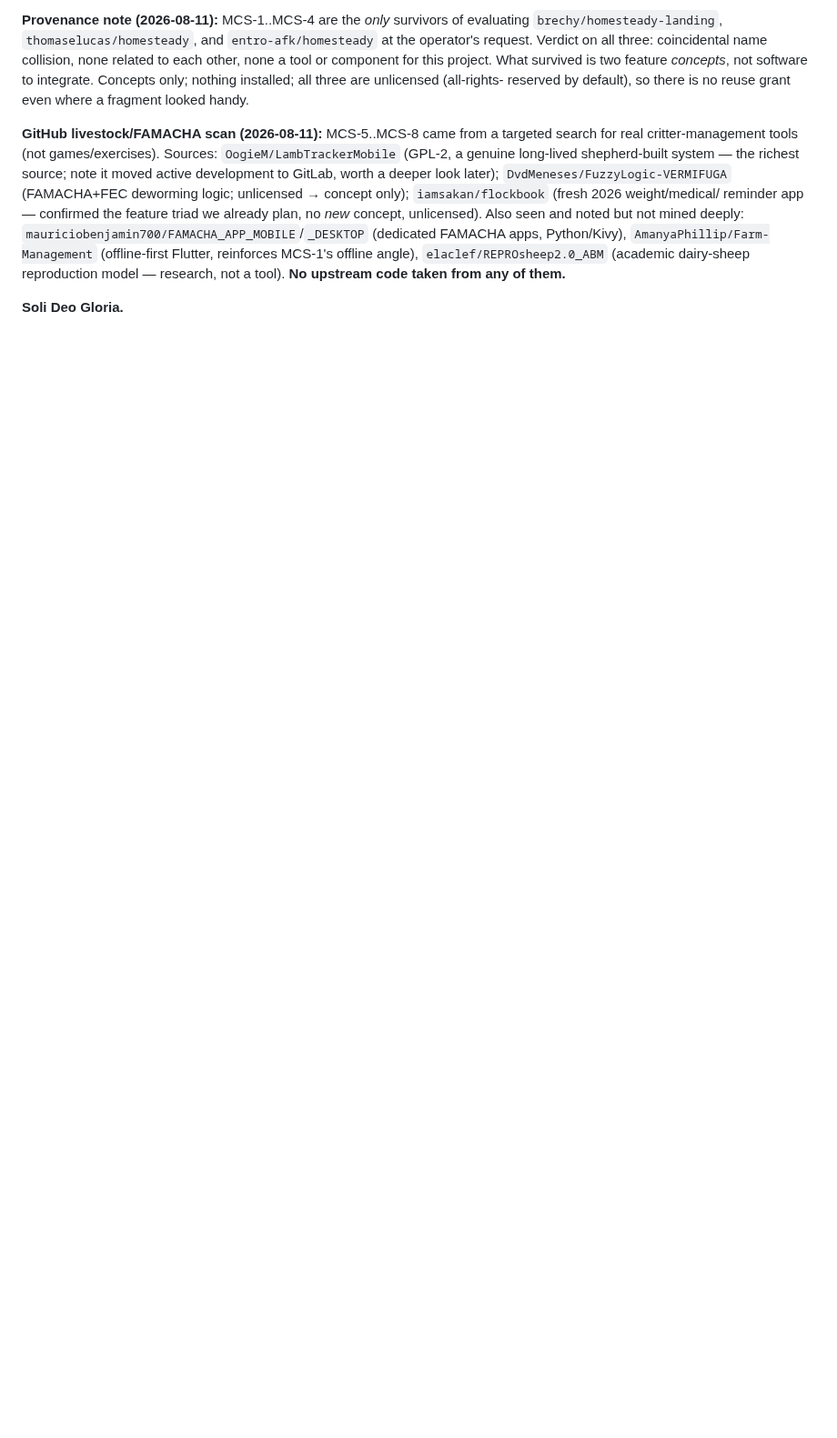
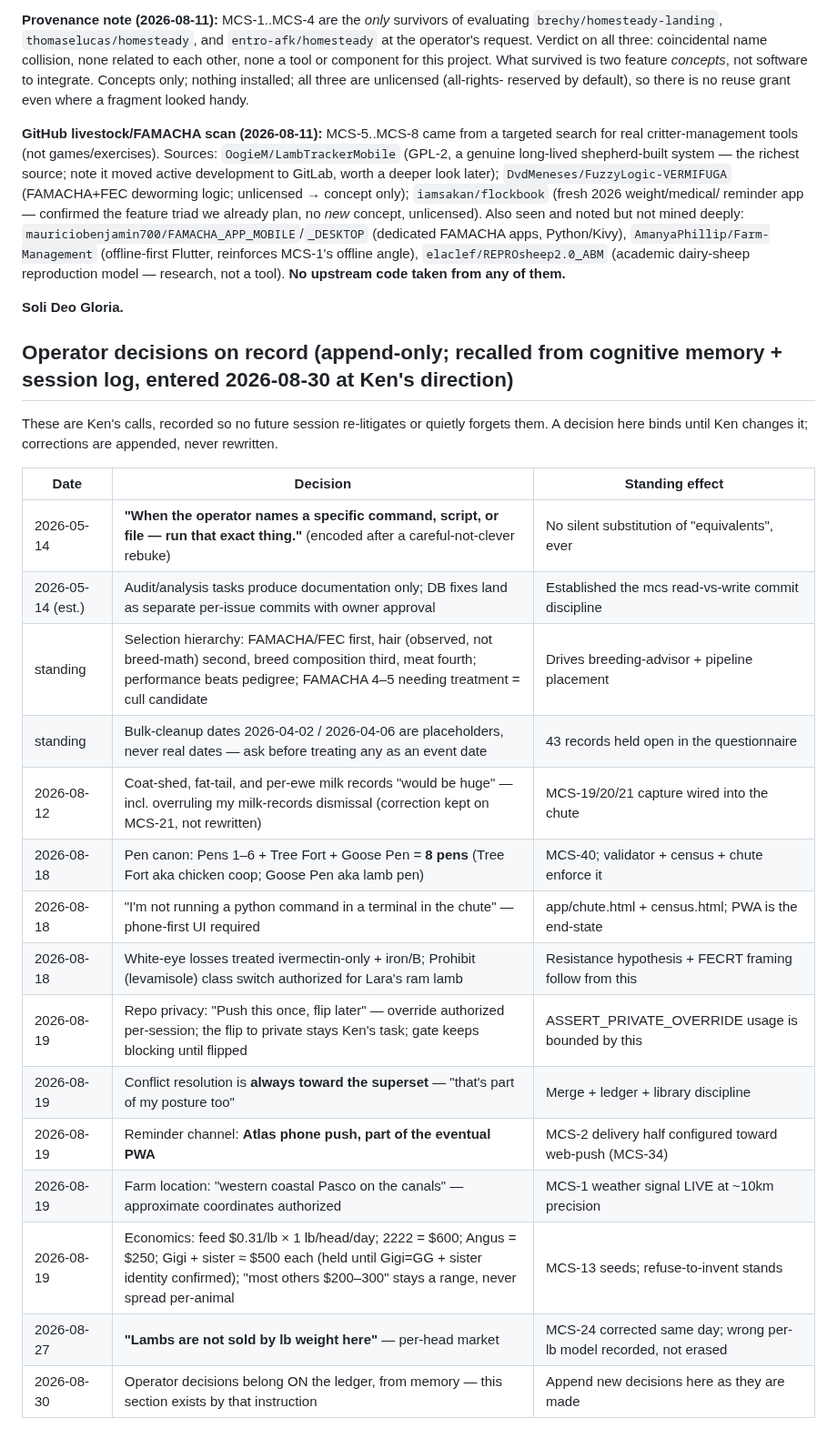
Before and after one commit to jsschrstrcks1/manateecreeksheep, a Markdown page: docs/UPGRADE-LEDGER.md, the part around the change. Shown at 91% size. Rendered like a GitHub page; blank space fills up the shorter version.

Commit message:
ledger: Operator decisions on record — 15 standing calls from memory (Ken's direction 2026-08-30)
Pen canon, phone-first UI, privacy push-once-flip-later, superset
resolution, Atlas PWA push channel, Pasco coordinates, economics seeds,
per-head market correction, exact-command rule, selection hierarchy,
placeholder-date discipline, milk-records overrule — appended so no
future session re-litigates or quietly forgets them.

Co-Authored-By: Claude <noreply@anthropic.com>
Claude-Session: https://claude.ai/code/session_01XJuX5km9VB9neWHtJUBKJu

```diff
--- a/docs/UPGRADE-LEDGER.md
+++ b/docs/UPGRADE-LEDGER.md
@@ -481,3 +481,27 @@ reinforces MCS-1's offline angle), `elaclef/REPROsheep2.0_ABM` (academic dairy-s
 model — research, not a tool). **No upstream code taken from any of them.**
 
 **Soli Deo Gloria.**
+
+
+## Operator decisions on record (append-only; recalled from cognitive memory + session log, entered 2026-08-30 at Ken's direction)
+
+These are Ken's calls, recorded so no future session re-litigates or quietly forgets them.
+A decision here binds until Ken changes it; corrections are appended, never rewritten.
+
+| Date | Decision | Standing effect |
+|---|---|---|
+| 2026-05-14 | **"When the operator names a specific command, script, or file — run that exact thing."** (encoded after a careful-not-clever rebuke) | No silent substitution of "equivalents", ever |
+| 2026-05-14 (est.) | Audit/analysis tasks produce documentation only; DB fixes land as separate per-issue commits with owner approval | Established the mcs read-vs-write commit discipline |
+| standing | Selection hierarchy: FAMACHA/FEC first, hair (observed, not breed-math) second, breed composition third, meat fourth; performance beats pedigree; FAMACHA 4–5 needing treatment = cull candidate | Drives breeding-advisor + pipeline placement |
+| standing | Bulk-cleanup dates 2026-04-02 / 2026-04-06 are placeholders, never real dates — ask before treating any as an event date | 43 records held open in the questionnaire |
+| 2026-08-12 | Coat-shed, fat-tail, and per-ewe milk records "would be huge" — incl. overruling my milk-records dismissal (correction kept on MCS-21, not rewritten) | MCS-19/20/21 capture wired into the chute |
+| 2026-08-18 | Pen canon: Pens 1–6 + Tree Fort + Goose Pen = **8 pens** (Tree Fort aka chicken coop; Goose Pen aka lamb pen) | MCS-40; validator + census + chute enforce it |
+| 2026-08-18 | "I'm not running a python command in a terminal in the chute" — phone-first UI required | app/chute.html + census.html; PWA is the end-state |
+| 2026-08-18 | White-eye losses treated ivermectin-only + iron/B; Prohibit (levamisole) class switch authorized for Lara's ram lamb | Resistance hypothesis + FECRT framing follow from this |
+| 2026-08-19 | Repo privacy: "Push this once, flip later" — override authorized per-session; the flip to private stays Ken's task; gate keeps blocking until flipped | ASSERT_PRIVATE_OVERRIDE usage is bounded by this |
+| 2026-08-19 | Conflict resolution is **always toward the superset** — "that's part of my posture too" | Merge + ledger + library discipline |
+| 2026-08-19 | Reminder channel: **Atlas phone push, part of the eventual PWA** | MCS-2 delivery half configured toward web-push (MCS-34) |
+| 2026-08-19 | Farm location: "western coastal Pasco on the canals" — approximate coordinates authorized | MCS-1 weather signal LIVE at ~10km precision |
+| 2026-08-19 | Economics: feed \$0.31/lb × 1 lb/head/day; 2222 = \$600; Angus = \$250; Gigi + sister ≈ \$500 each (held until Gigi=GG + sister identity confirmed); "most others \$200–300" stays a range, never spread per-animal | MCS-13 seeds; refuse-to-invent stands |
+| 2026-08-27 | **"Lambs are not sold by lb weight here"** — per-head market | MCS-24 corrected same day; wrong per-lb model recorded, not erased |
+| 2026-08-30 | Operator decisions belong ON the ledger, from memory — this section exists by that instruction | Append new decisions here as they are made |
```
